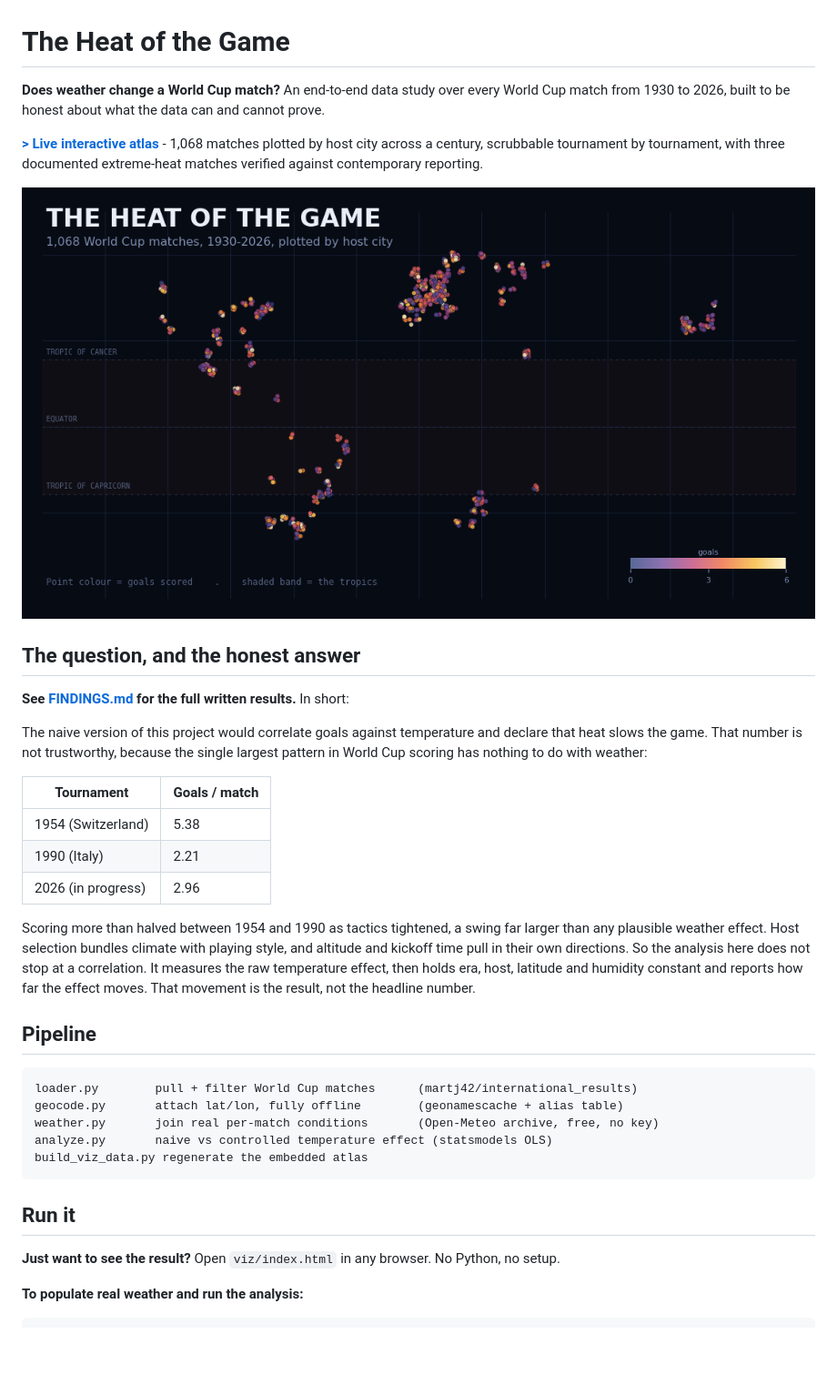
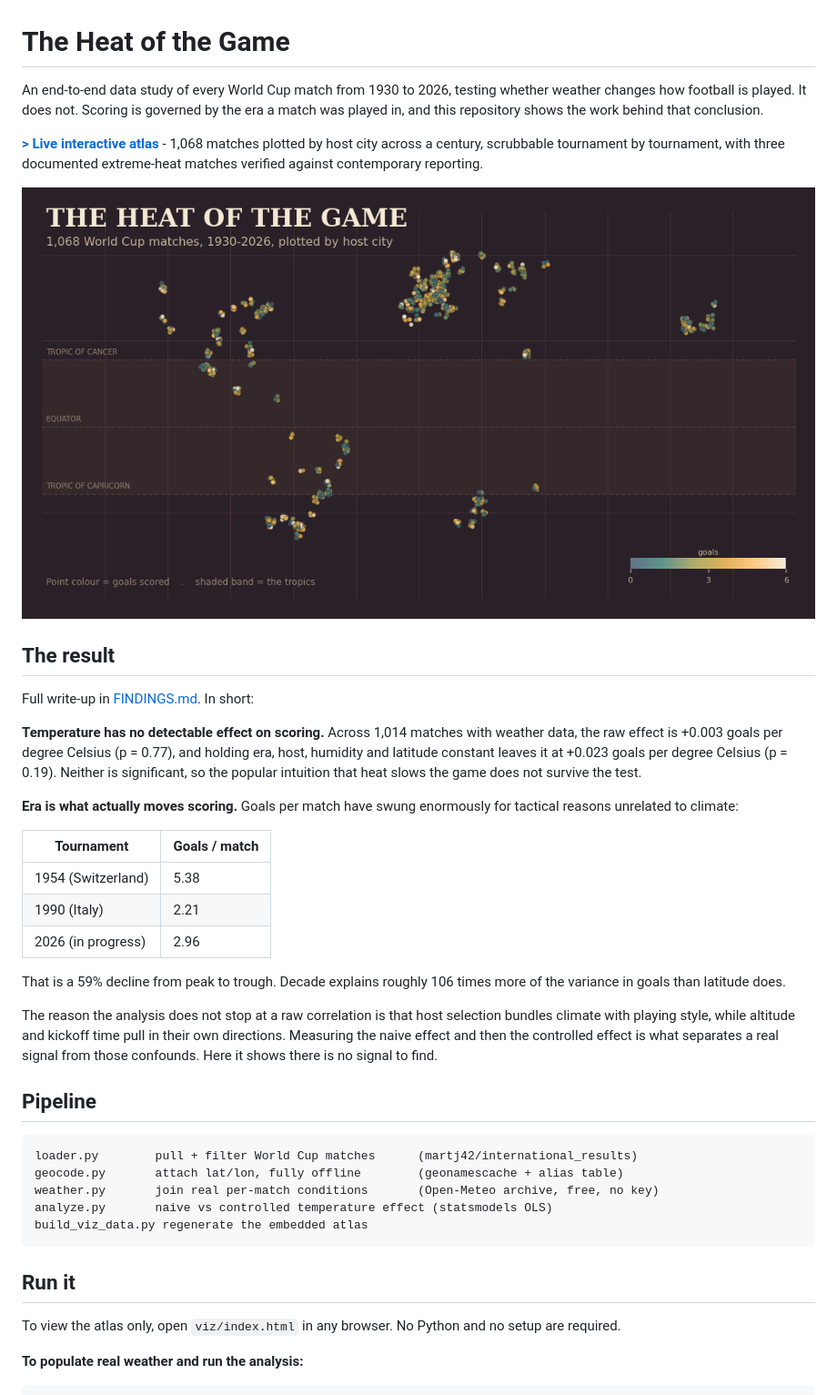
Before and after one commit to abdulsamadsanni/wc-weather, a Markdown page: README.md, the part around the change printed below. Shown: that part at 91% size. GitHub-like rendering; pictures changed too: viz/preview.png; blank space fills up the shorter version.

Commit message:
Retheme atlas to portfolio palette, update copy with final results

```diff
--- a/README.md
+++ b/README.md
@@ -1,8 +1,9 @@
 # The Heat of the Game
 
-**Does weather change a World Cup match?** An end-to-end data study over every
-World Cup match from 1930 to 2026, built to be honest about what the data can
-and cannot prove.
+An end-to-end data study of every World Cup match from 1930 to 2026, testing
+whether weather changes how football is played. It does not. Scoring is governed
+by the era a match was played in, and this repository shows the work behind that
+conclusion.
 
 [**> Live interactive atlas**](https://abdulsamadsanni.github.io/wc-weather/) - 1,068 matches plotted by host
 city across a century, scrubbable tournament by tournament, with three
@@ -10,13 +11,18 @@ documented extreme-heat matches verified against contemporary reporting.
 
 ![atlas](viz/preview.png)
 
-## The question, and the honest answer
+## The result
 
-**See [FINDINGS.md](FINDINGS.md) for the full written results.** In short:
+Full write-up in [FINDINGS.md](FINDINGS.md). In short:
 
-The naive version of this project would correlate goals against temperature and
-declare that heat slows the game. That number is not trustworthy, because the
-single largest pattern in World Cup scoring has nothing to do with weather:
+**Temperature has no detectable effect on scoring.** Across 1,014 matches with
+weather data, the raw effect is +0.003 goals per degree Celsius (p = 0.77), and
+holding era, host, humidity and latitude constant leaves it at +0.023 goals per
+degree Celsius (p = 0.19). Neither is significant, so the popular intuition that
+heat slows the game does not survive the test.
+
+**Era is what actually moves scoring.** Goals per match have swung enormously
+for tactical reasons unrelated to climate:
 
 | Tournament | Goals / match |
 |---|---|
@@ -24,13 +30,14 @@ single largest pattern in World Cup scoring has nothing to do with weather:
 | 1990 (Italy) | 2.21 |
 | 2026 (in progress) | 2.96 |
 
-Scoring more than halved between 1954 and 1990 as tactics tightened, a swing far
-larger than any plausible weather effect. Host selection bundles climate with
-playing style, and altitude and kickoff time pull in their own directions. So
-the analysis here does not stop at a correlation. It measures the raw
-temperature effect, then holds era, host, latitude and humidity constant and
-reports how far the effect moves. That movement is the result, not the headline
-number.
+That is a 59% decline from peak to trough. Decade explains roughly 106 times
+more of the variance in goals than latitude does.
+
+The reason the analysis does not stop at a raw correlation is that host
+selection bundles climate with playing style, while altitude and kickoff time
+pull in their own directions. Measuring the naive effect and then the controlled
+effect is what separates a real signal from those confounds. Here it shows there
+is no signal to find.
 
 ## Pipeline
 
@@ -44,7 +51,7 @@ build_viz_data.py regenerate the embedded atlas
 
 ## Run it
 
-**Just want to see the result?** Open `viz/index.html` in any browser. No Python, no setup.
+To view the atlas only, open `viz/index.html` in any browser. No Python and no setup are required.
 
 **To populate real weather and run the analysis:**
 
```
Also changed, not shown: other parts of README.md (+5 -4 lines), 6 other files.
